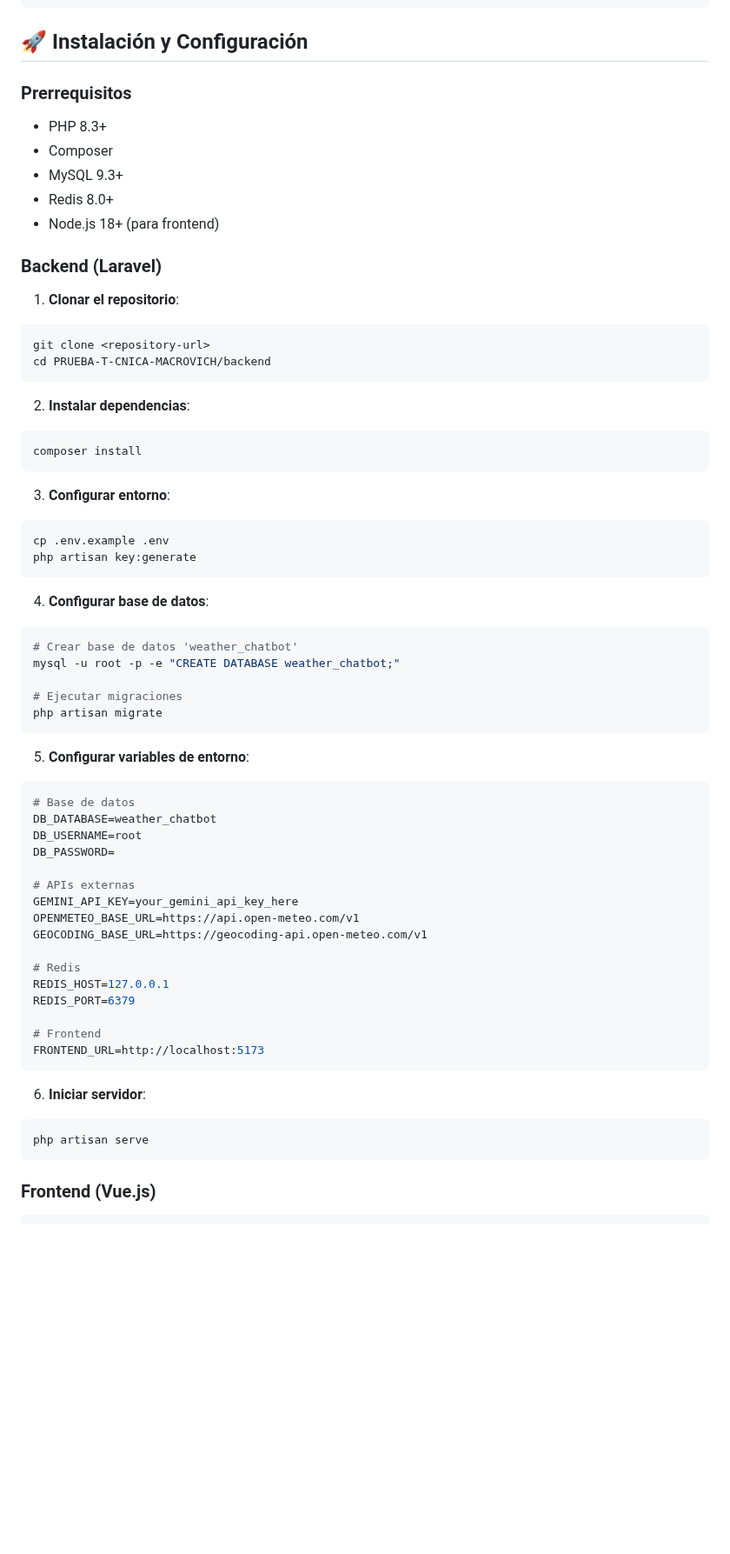
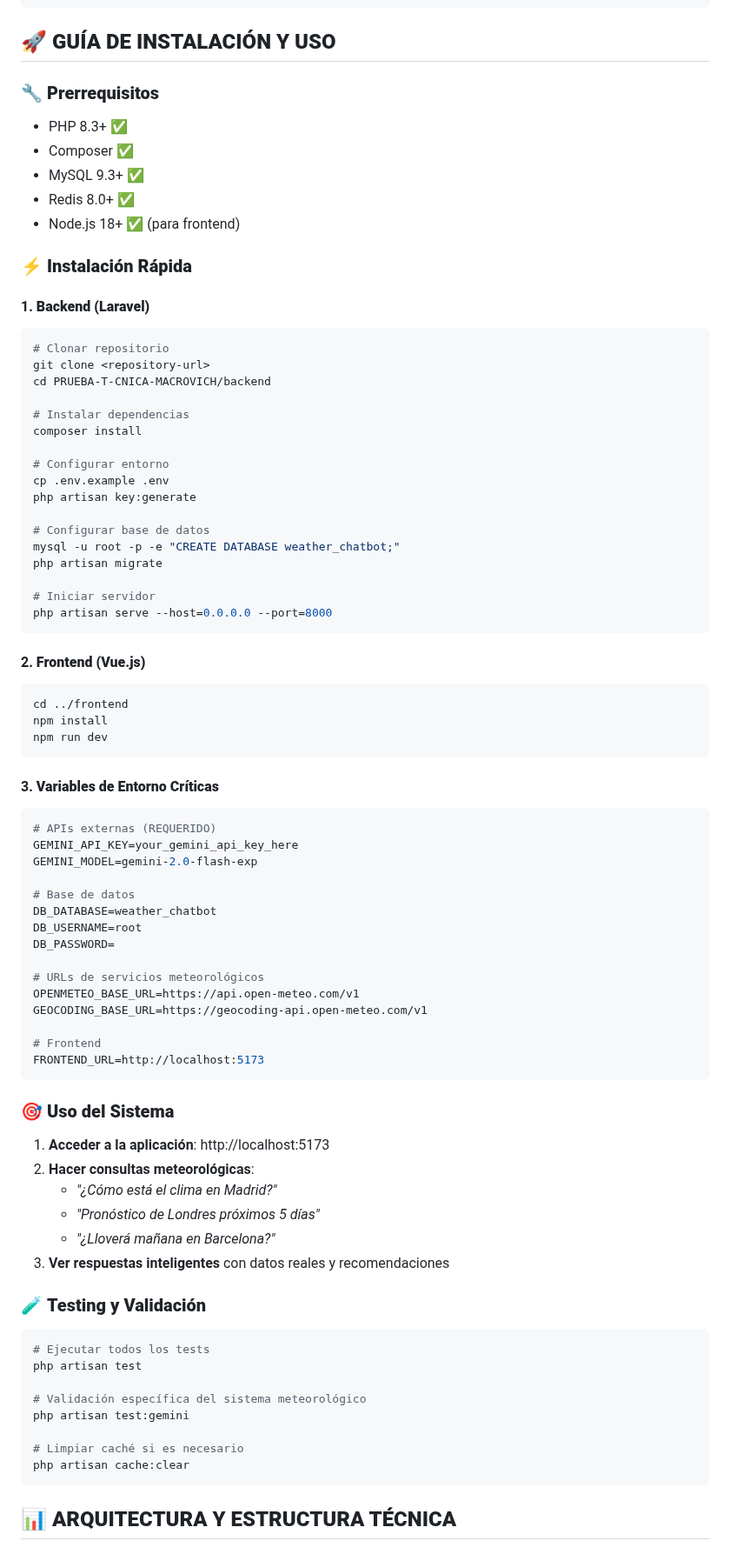
Before and after one commit to LuisDavidFajardoH/PRUEBA-T-CNICA-MACROVICH, a Markdown page: README.md, the part around one of its changes. Shown at 87% size. Drawn GitHub-style; blank space fills up the shorter version.

````diff
--- a/README.md
+++ b/README.md
@@ -149,67 +199,88 @@ GET    /api/chat/messages/search       # Buscar mensajes
 GET    /api/chat/messages/recent       # Mensajes recientes
 ```
 
-## 🚀 Instalación y Configuración
+## 🚀 **GUÍA DE INSTALACIÓN Y USO**
 
-### Prerrequisitos
-- PHP 8.3+
-- Composer
-- MySQL 9.3+
-- Redis 8.0+
-- Node.js 18+ (para frontend)
+### 🔧 **Prerrequisitos**
+- PHP 8.3+ ✅
+- Composer ✅
+- MySQL 9.3+ ✅
+- Redis 8.0+ ✅
+- Node.js 18+ ✅ (para frontend)
 
-### Backend (Laravel)
+### ⚡ **Instalación Rápida**
 
-1. **Clonar el repositorio**:
+#### 1. **Backend (Laravel)**
+
 ```bash
+# Clonar repositorio
 git clone <repository-url>
 cd PRUEBA-T-CNICA-MACROVICH/backend
+
+# Instalar dependencias
+composer install
+
+# Configurar entorno
+cp .env.example .env
+php artisan key:generate
+
+# Configurar base de datos
+mysql -u root -p -e "CREATE DATABASE weather_chatbot;"
+php artisan migrate
+
+# Iniciar servidor
+php artisan serve --host=0.0.0.0 --port=8000
 ```
 
-2. **Instalar dependencias**:
+#### 2. **Frontend (Vue.js)**
+
 ```bash
-composer install
+cd ../frontend
+npm install
+npm run dev
 ```
 
-3. **Configurar entorno**:
-```bash
-cp .env.example .env
-php artisan key:generate
-```
+#### 3. **Variables de Entorno Críticas**
 
-4. **Configurar base de datos**:
-```bash
-# Crear base de datos 'weather_chatbot'
-mysql -u root -p -e "CREATE DATABASE weather_chatbot;"
+```env
+# APIs externas (REQUERIDO)
+GEMINI_API_KEY=your_gemini_api_key_here
+GEMINI_MODEL=gemini-2.0-flash-exp
 
-# Ejecutar migraciones
-php artisan migrate
-```
-
-5. **Configurar variables de entorno**:
-```env
 # Base de datos
 DB_DATABASE=weather_chatbot
 DB_USERNAME=root
 DB_PASSWORD=
 
-# APIs externas
-GEMINI_API_KEY=your_gemini_api_key_here
+# URLs de servicios meteorológicos
 OPENMETEO_BASE_URL=https://api.open-meteo.com/v1
 GEOCODING_BASE_URL=https://geocoding-api.open-meteo.com/v1
-
-# Redis
-REDIS_HOST=127.0.0.1
-REDIS_PORT=6379
 
 # Frontend
 FRONTEND_URL=http://localhost:5173
 ```
 
-6. **Iniciar servidor**:
+### 🎯 **Uso del Sistema**
+
+1. **Acceder a la aplicación**: http://localhost:5173
+2. **Hacer consultas meteorológicas**:
+   - *"¿Cómo está el clima en Madrid?"*
+   - *"Pronóstico de Londres próximos 5 días"*
+   - *"¿Lloverá mañana en Barcelona?"*
+3. **Ver respuestas inteligentes** con datos reales y recomendaciones
+
+### 🧪 **Testing y Validación**
+
 ```bash
-php artisan serve
+# Ejecutar todos los tests
+php artisan test
+
+# Validación específica del sistema meteorológico
+php artisan test:gemini
+
+# Limpiar caché si es necesario
+php artisan cache:clear
 ```
 
-### Frontend (Vue.js)
+## 📊 **ARQUITECTURA Y ESTRUCTURA TÉCNICA**
 
````
Also changed, not shown: other parts of README.md (+201 -166 lines).
